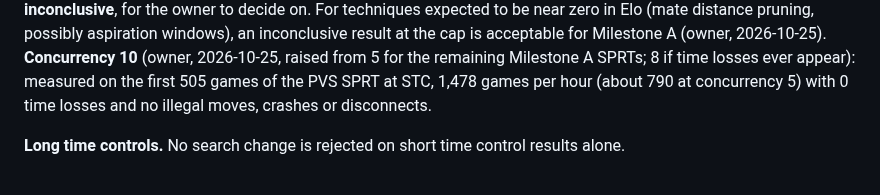
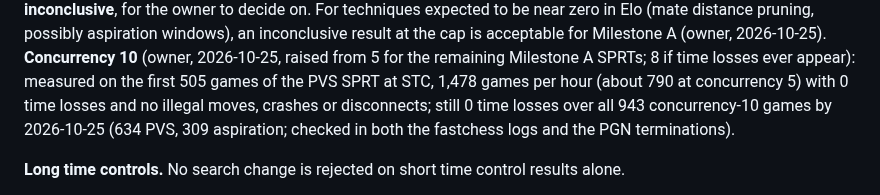
Before and after one commit to BOSSDOTCOM/fork, a Markdown page: docs/DESIGN.md, the part around the change. Drawn GitHub-style.

Commit message:
Testing docs: 0 time losses over 943 games at concurrency 10
Checked in the fastchess logs and the PGN terminations of the PVS (634
games) and aspiration (309 so far) SPRTs. Docs only; bench unchanged
(7533640, 2711c23a13969520).

Co-Authored-By: Claude Opus 5.5 <noreply@anthropic.com>
Claude-Session: https://claude.ai/code/session_01UEgBWxuspr6Rw4PYrJ8UYk

```diff
--- a/docs/DESIGN.md
+++ b/docs/DESIGN.md
@@ -921,7 +921,9 @@ acceptable for Milestone A (owner, 2026-10-25). **Concurrency 10**
 (owner, 2026-10-25, raised from 5 for the remaining Milestone A SPRTs; 8
 if time losses ever appear): measured on the first 505 games of the PVS
 SPRT at STC, 1,478 games per hour (about 790 at concurrency 5) with 0 time
-losses and no illegal moves, crashes or disconnects.
+losses and no illegal moves, crashes or disconnects; still 0 time losses
+over all 943 concurrency-10 games by 2026-10-25 (634 PVS, 309 aspiration;
+checked in both the fastchess logs and the PGN terminations).
 
 **Long time controls.** No search change is rejected on short time
 control results alone.
```
